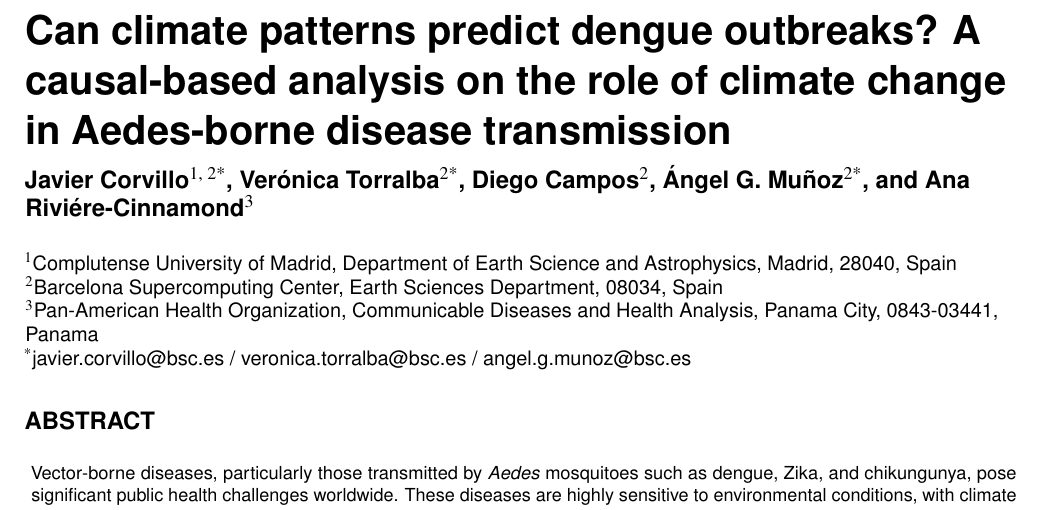
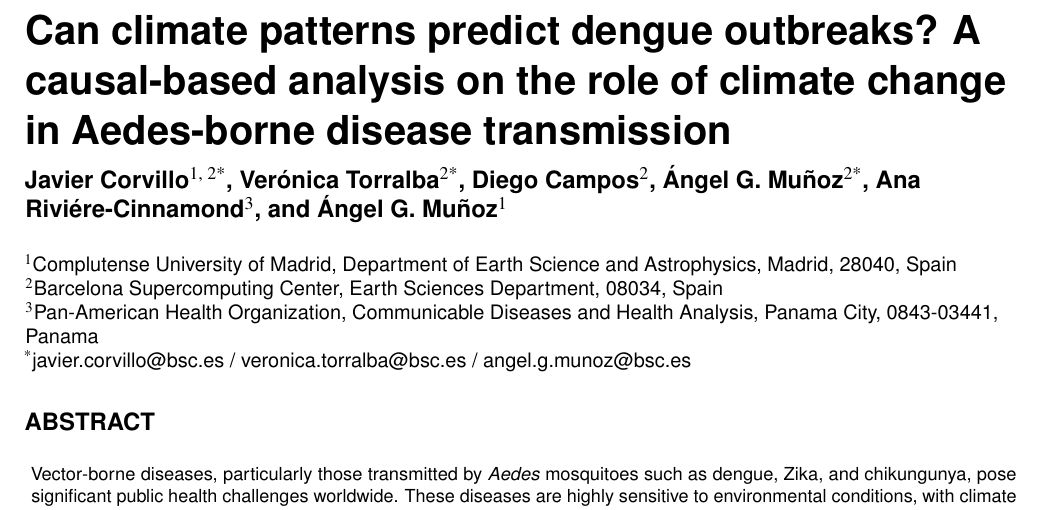
Before and after one commit to jacorvillo/second_paper, a LaTeX paper (main.tex): part of page 1 of 3, cut so that both start at the same text. Compiled offline with pdfLaTeX.

```diff
--- a/main.tex
+++ b/main.tex
@@ -11,6 +11,7 @@
 \author[2]{Diego Campos}
 \author[2*]{Ángel G. Muñoz}
 \author[3]{Ana Riviére-Cinnamond}
+\author{Ángel G. Muñoz}
 
 \affil[1]{Complutense University of Madrid, Department of Earth Science and Astrophysics, Madrid, 28040, Spain}
 \affil[2]{Barcelona Supercomputing Center, Earth Sciences Department, 08034, Spain}
```
